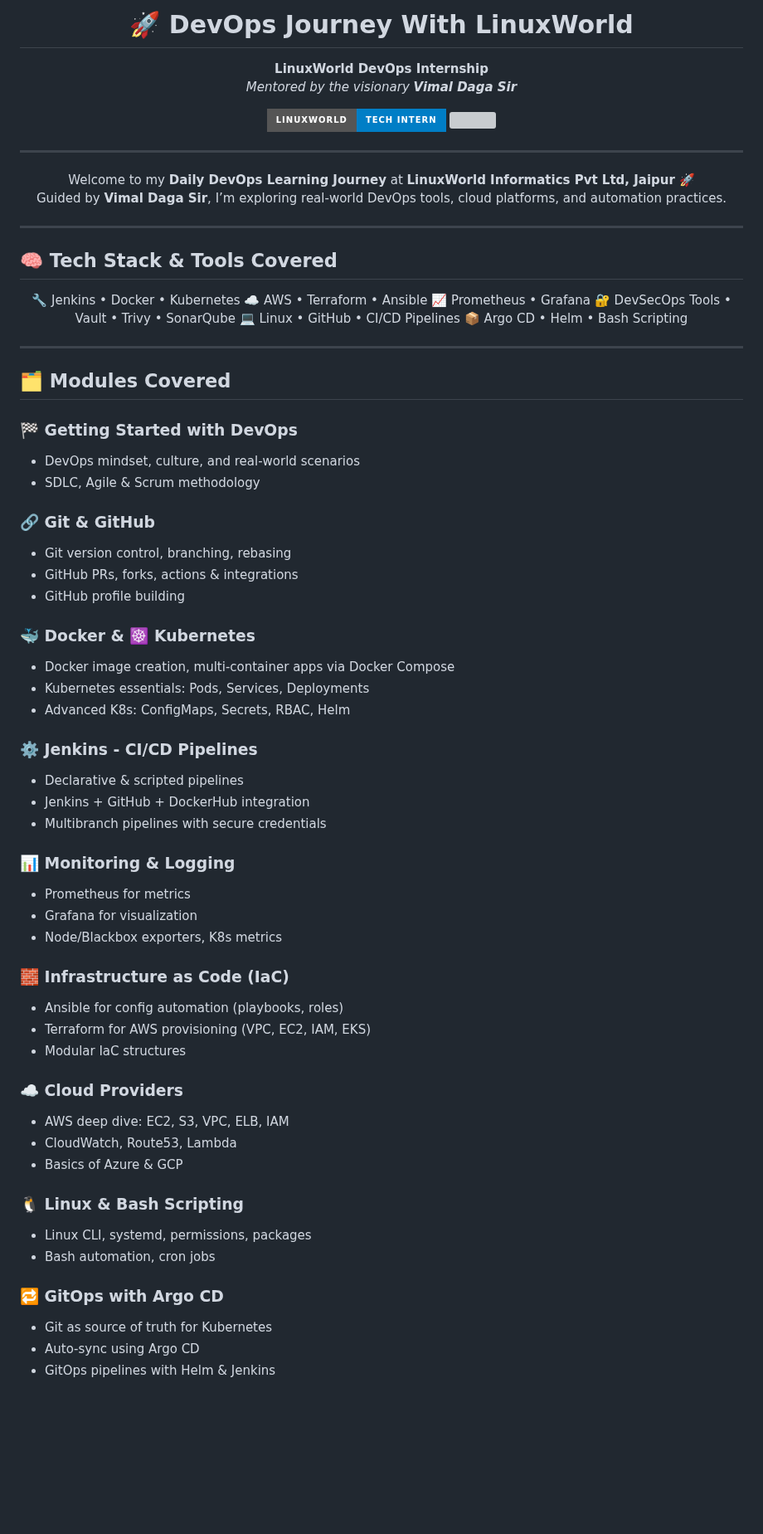
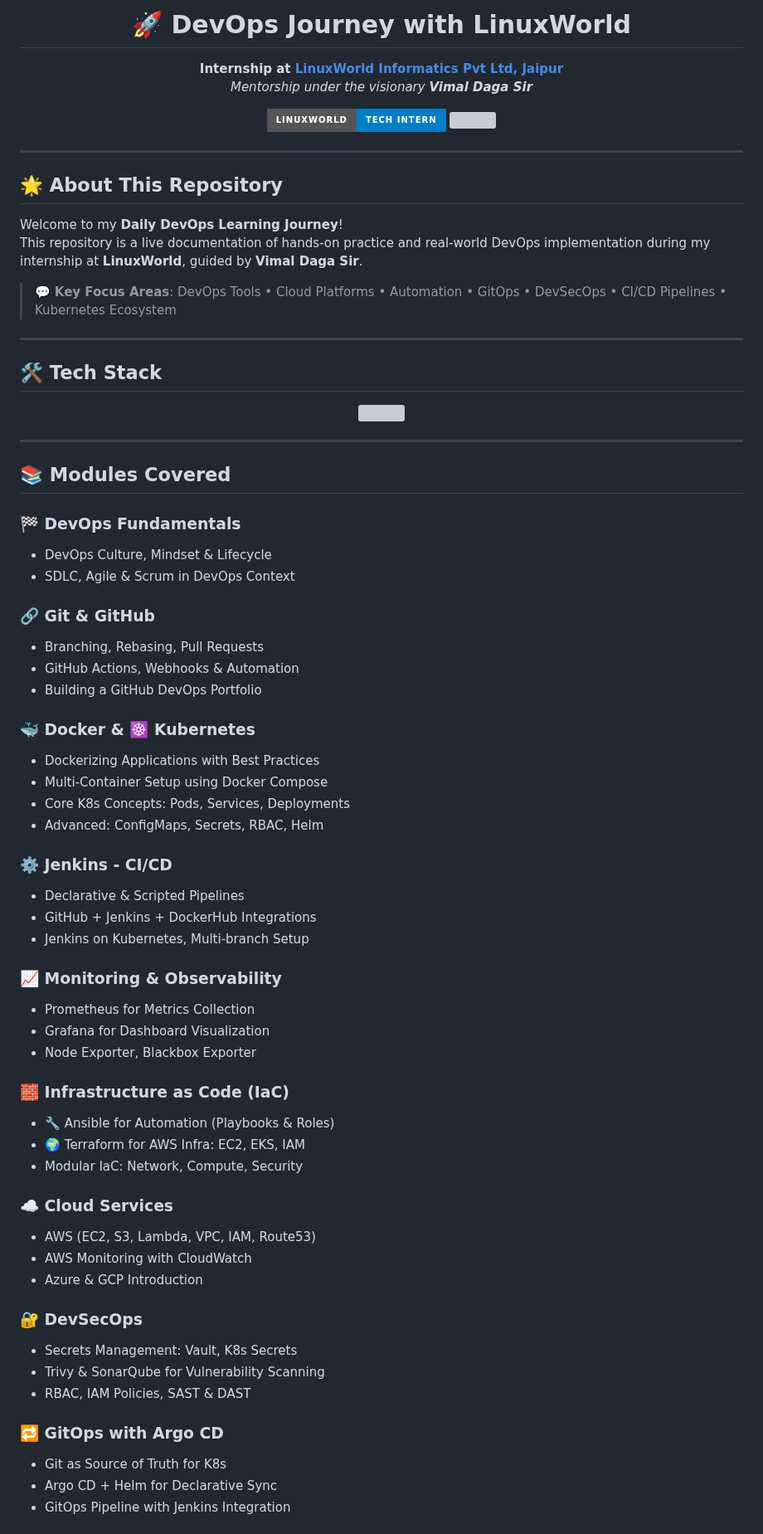
Before and after one commit to Kiranrakh/LW-DevOps-DSA-Python-Learning-Daily, a Markdown page: README.md, the part around one of its changes. Shown at 83% size. GitHub-like rendering; badges without logos; blank space fills up the shorter version; grey boxes are pictures that could not be loaded.

```diff
--- a/README.md
+++ b/README.md
@@ -1,8 +1,8 @@
-<h1 align="center">🚀 DevOps Journey With LinuxWorld</h1>
+<h1 align="center">🚀 DevOps Journey with LinuxWorld</h1>
 
 <p align="center">
-  <strong>LinuxWorld DevOps Internship</strong><br/>
-  <em>Mentored by the visionary <strong>Vimal Daga Sir</strong></em>
+  <strong>Internship at <a href="https://www.linuxworldindia.org/">LinuxWorld Informatics Pvt Ltd, Jaipur</a></strong><br>
+  <em>Mentorship under the visionary <strong>Vimal Daga Sir</strong></em>
 </p>
 
 <p align="center">
@@ -12,68 +12,67 @@
 
 ---
 
+## 🌟 About This Repository
+
+Welcome to my **Daily DevOps Learning Journey**!
+This repository is a live documentation of hands-on practice and real-world DevOps implementation during my internship at **LinuxWorld**, guided by **Vimal Daga Sir**.
+
+> 💬 **Key Focus Areas**: DevOps Tools • Cloud Platforms • Automation • GitOps • DevSecOps • CI/CD Pipelines • Kubernetes Ecosystem
+
+---
+
+## 🛠️ Tech Stack
+
 <p align="center">
-  Welcome to my <strong>Daily DevOps Learning Journey</strong> at <strong>LinuxWorld Informatics Pvt Ltd, Jaipur</strong> 🚀<br/>
-  Guided by <strong>Vimal Daga Sir</strong>, I’m exploring real-world DevOps tools, cloud platforms, and automation practices.
+  <img src="https://skillicons.dev/icons?i=aws,docker,kubernetes,jenkins,github,terraform,ansible,bash,linux,prometheus,grafana" />
 </p>
 
 ---
 
-## 🧠 Tech Stack & Tools Covered
+## 📚 Modules Covered
 
-<p align="center">
-🔧 Jenkins • Docker • Kubernetes
-☁️ AWS • Terraform • Ansible
-📈 Prometheus • Grafana
-🔐 DevSecOps Tools • Vault • Trivy • SonarQube
-💻 Linux • GitHub • CI/CD Pipelines
-📦 Argo CD • Helm • Bash Scripting
-</p>
-
----
-
-## 🗂️ Modules Covered
-
-### 🏁 Getting Started with DevOps
-- DevOps mindset, culture, and real-world scenarios
-- SDLC, Agile & Scrum methodology
+### 🏁 DevOps Fundamentals
+- DevOps Culture, Mindset & Lifecycle
+- SDLC, Agile & Scrum in DevOps Context
 
 ### 🔗 Git & GitHub
-- Git version control, branching, rebasing
-- GitHub PRs, forks, actions & integrations
-- GitHub profile building
+- Branching, Rebasing, Pull Requests
+- GitHub Actions, Webhooks & Automation
+- Building a GitHub DevOps Portfolio
 
 ### 🐳 Docker & ☸️ Kubernetes
-- Docker image creation, multi-container apps via Docker Compose
-- Kubernetes essentials: Pods, Services, Deployments
-- Advanced K8s: ConfigMaps, Secrets, RBAC, Helm
+- Dockerizing Applications with Best Practices
+- Multi-Container Setup using Docker Compose
+- Core K8s Concepts: Pods, Services, Deployments
+- Advanced: ConfigMaps, Secrets, RBAC, Helm
 
-### ⚙️ Jenkins - CI/CD Pipelines
-- Declarative & scripted pipelines
-- Jenkins + GitHub + DockerHub integration
-- Multibranch pipelines with secure credentials
+### ⚙️ Jenkins - CI/CD
+- Declarative & Scripted Pipelines
+- GitHub + Jenkins + DockerHub Integrations
+- Jenkins on Kubernetes, Multi-branch Setup
 
-### 📊 Monitoring & Logging
-- Prometheus for metrics
-- Grafana for visualization
-- Node/Blackbox exporters, K8s metrics
+### 📈 Monitoring & Observability
+- Prometheus for Metrics Collection
+- Grafana for Dashboard Visualization
+- Node Exporter, Blackbox Exporter
 
 ### 🧱 Infrastructure as Code (IaC)
-- Ansible for config automation (playbooks, roles)
-- Terraform for AWS provisioning (VPC, EC2, IAM, EKS)
-- Modular IaC structures
+- 🔧 Ansible for Automation (Playbooks & Roles)
+- 🌍 Terraform for AWS Infra: EC2, EKS, IAM
+- Modular IaC: Network, Compute, Security
 
-### ☁️ Cloud Providers
-- AWS deep dive: EC2, S3, VPC, ELB, IAM
-- CloudWatch, Route53, Lambda
-- Basics of Azure & GCP
+### ☁️ Cloud Services
+- AWS (EC2, S3, Lambda, VPC, IAM, Route53)
+- AWS Monitoring with CloudWatch
+- Azure & GCP Introduction
 
-### 🐧 Linux & Bash Scripting
-- Linux CLI, systemd, permissions, packages
-- Bash automation, cron jobs
+### 🔐 DevSecOps
+- Secrets Management: Vault, K8s Secrets
+- Trivy & SonarQube for Vulnerability Scanning
+- RBAC, IAM Policies, SAST & DAST
 
 ### 🔁 GitOps with Argo CD
-- Git as source of truth for Kubernetes
-- Auto-sync using Argo CD
-- GitOps pipelines with Helm & Jenkins
+- Git as Source of Truth for K8s
+- Argo CD + Helm for Declarative Sync
+- GitOps Pipeline with Jenkins Integration
 
```
Also changed, not shown: other parts of README.md (+24 -24 lines).
